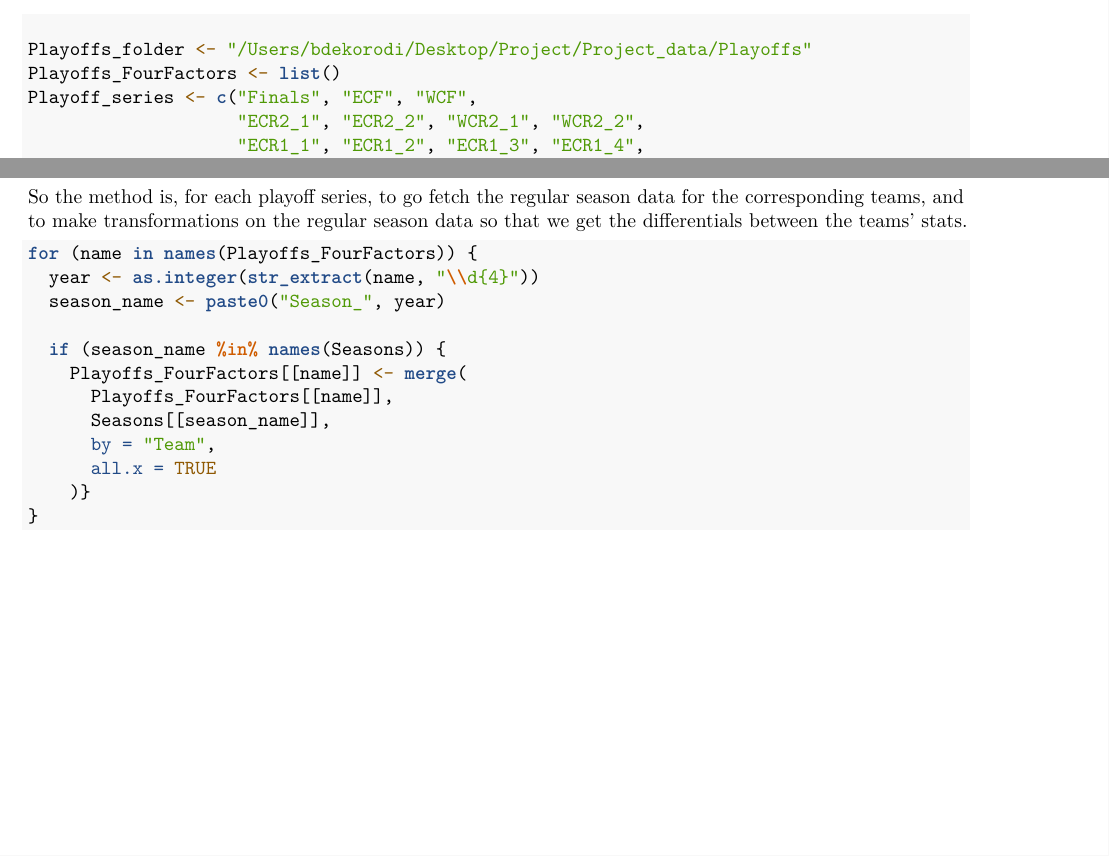
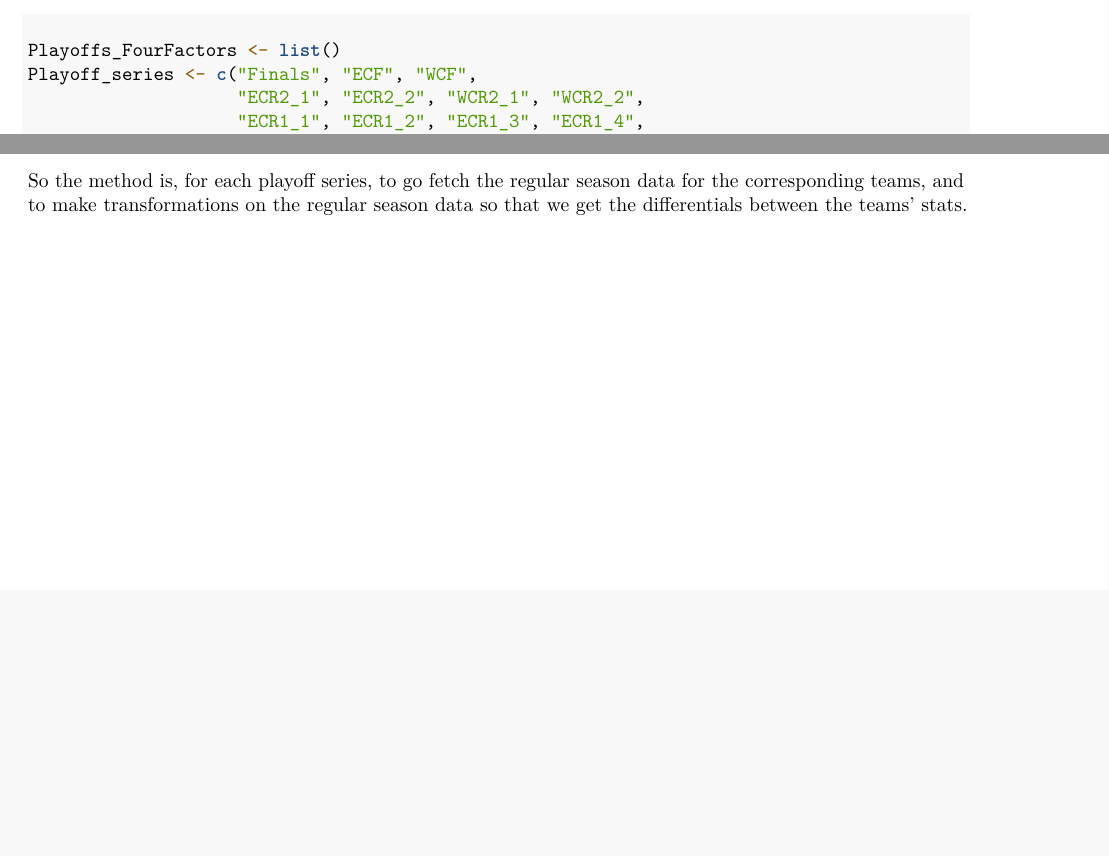
Before and after one commit to briandekorodi/NBA_Playoffs_Matchup_Indicators, an R Markdown document (Project.Rmd): two parts of pages 9 and 11 of 11, joined at a grey line, cut at the place of the change, the shorter picture padded with empty space. Rendered offline with R 4.5, knitr and Pandoc, then LaTeX, with nearby package versions; some code elsewhere in the file could not run offline.

Commit message:
Put folder paths to beginning for easy modification on another device

````diff
--- a/Project.Rmd
+++ b/Project.Rmd
@@ -447,7 +447,6 @@ for (year in 1997:2024) {
 #### Playoffs Series - Four Factors
 
 ```{r, message=FALSE, warning=FALSE}
-Playoffs_folder <- "/Users/bdekorodi/Desktop/Project/Project_data/Playoffs"
 Playoffs_FourFactors <- list()
 Playoff_series <- c("Finals", "ECF", "WCF",
                     "ECR2_1", "ECR2_2", "WCR2_1", "WCR2_2",
@@ -569,18 +574,3 @@ So how do we predict the net rating of a playoff series?
 Here we will use regular season team data from basketball reference, with a particular emphasis on shooting data and Four Factors.
 
 So the method is, for each playoff series, to go fetch the regular season data for the corresponding teams, and to make transformations on the regular season data so that we get the differentials between the teams' stats.
-
-```{r, message=FALSE, warning=FALSE}
-for (name in names(Playoffs_FourFactors)) {
-  year <- as.integer(str_extract(name, "\\d{4}"))
-  season_name <- paste0("Season_", year)
-
-  if (season_name %in% names(Seasons)) {
-    Playoffs_FourFactors[[name]] <- merge(
-      Playoffs_FourFactors[[name]],
-      Seasons[[season_name]],
-      by = "Team",
-      all.x = TRUE
-    )}
-}
-```
````
Also changed, not shown: Project.Rmd (18 more changed lines).
